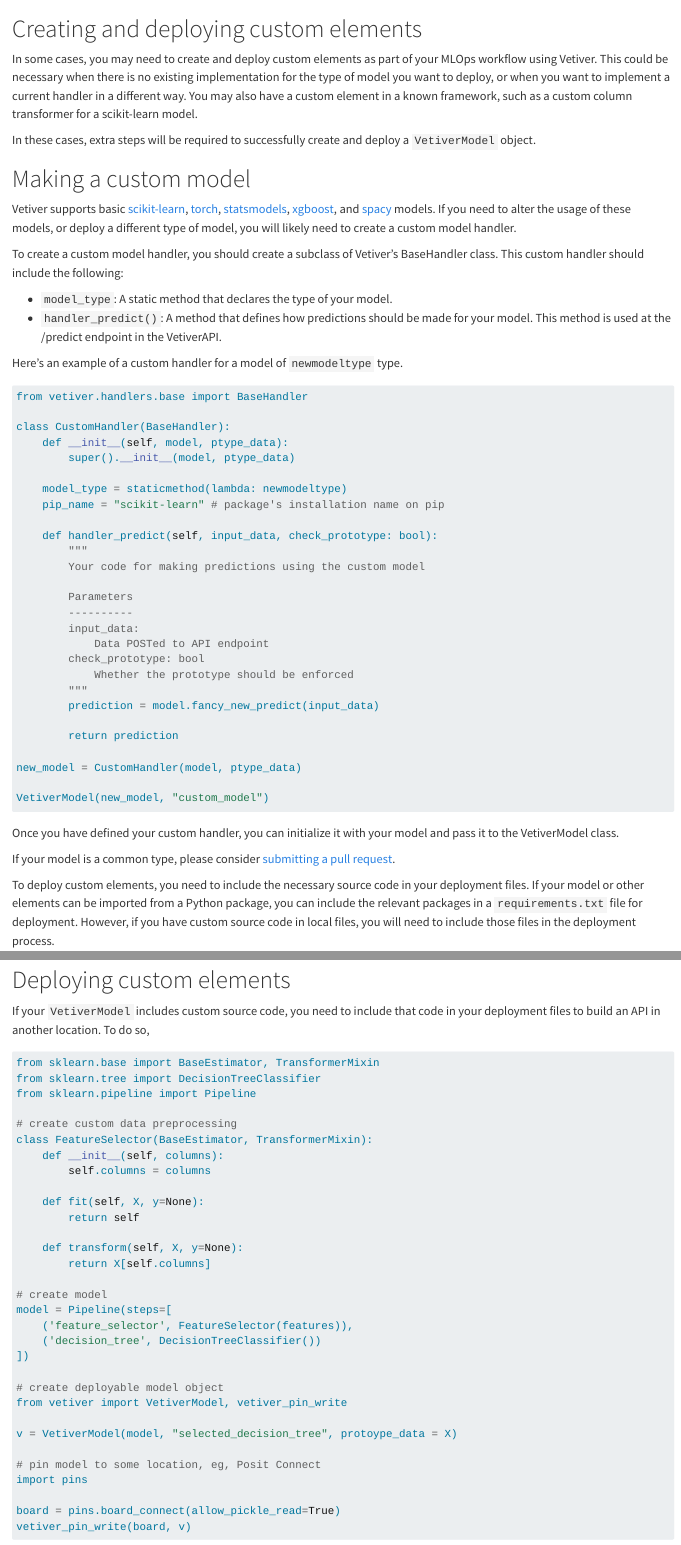
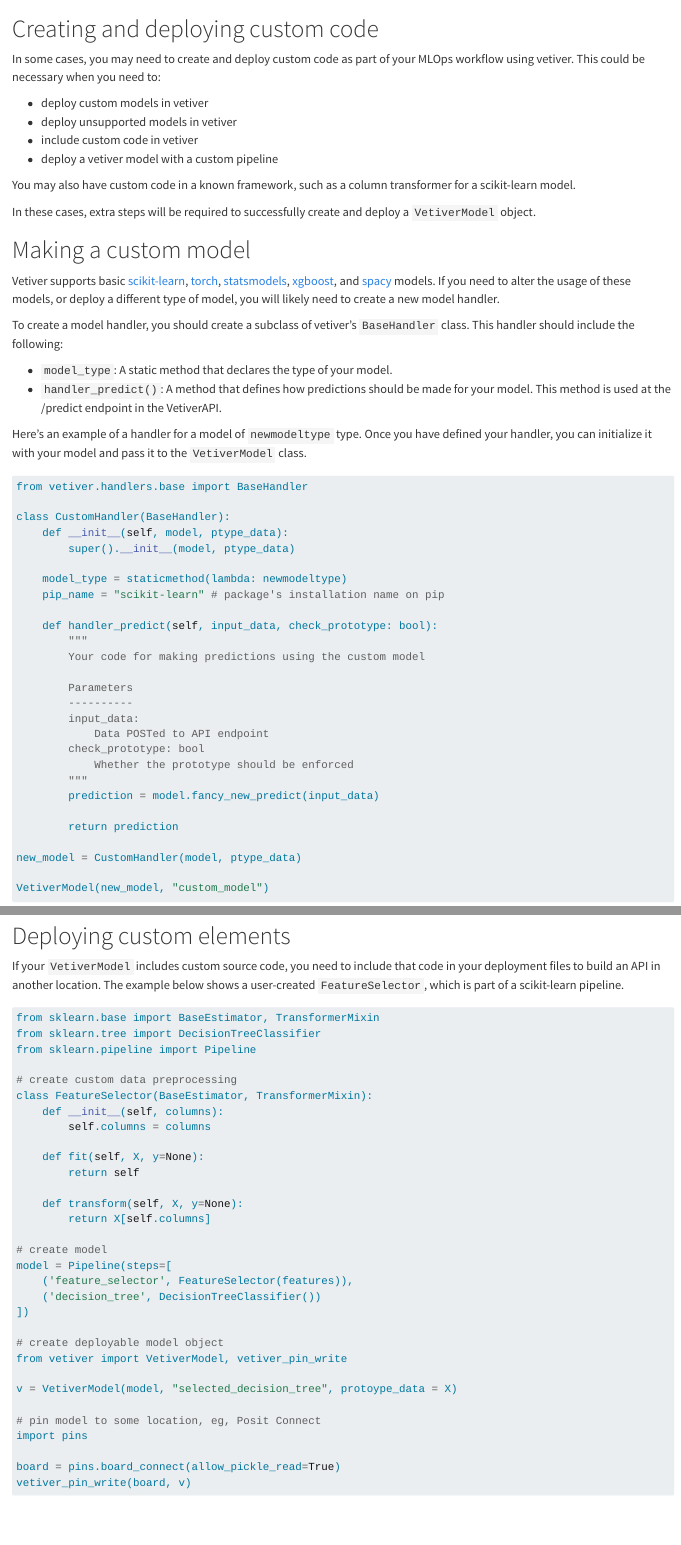
Before and after one commit to rstudio/vetiver-python, a Quarto document (docs/custom_code.qmd): the page in a window 1100 px wide, from its top, and a second part further down, joined at a grey line. Rendered offline with R 4.5, knitr and Pandoc in place of Quarto, with nearby package versions.

Commit message:
describe all elements as custom code

````diff
--- a/docs/custom_elements.qmd
+++ b/docs/custom_code.qmd
@@ -1,19 +1,26 @@
-# Creating and deploying custom elements
+# Creating and deploying custom code
 
-In some cases, you may need to create and deploy custom elements as part of your MLOps workflow using Vetiver. This could be necessary when there is no existing implementation for the type of model you want to deploy, or when you want to implement a current handler in a different way. You may also have a custom element in a known framework, such as a custom column transformer for a scikit-learn model.
+In some cases, you may need to create and deploy custom code as part of your MLOps workflow using vetiver. This could be necessary when you need to:
+
+- deploy custom models in vetiver
+- deploy unsupported models in vetiver
+- include custom code in vetiver
+- deploy a vetiver model with a custom pipeline
+
+ You may also have custom code in a known framework, such as a column transformer for a scikit-learn model.
 
 In these cases, extra steps will be required to successfully create and deploy a `VetiverModel` object.
 
 # Making a custom model
 
-Vetiver supports basic [scikit-learn](https://scikit-learn.org/), [torch](https://pytorch.org/), [statsmodels](https://www.statsmodels.org/stable/index.html), [xgboost](https://xgboost.readthedocs.io/en/stable/), and [spacy](https://spacy.io/) models. If you need to alter the usage of these models, or deploy a different type of model, you will likely need to create a custom model handler.
+Vetiver supports basic [scikit-learn](https://scikit-learn.org/), [torch](https://pytorch.org/), [statsmodels](https://www.statsmodels.org/stable/index.html), [xgboost](https://xgboost.readthedocs.io/en/stable/), and [spacy](https://spacy.io/) models. If you need to alter the usage of these models, or deploy a different type of model, you will likely need to create a new model handler.
 
-To create a custom model handler, you should create a subclass of Vetiver's BaseHandler class. This custom handler should include the following:
+To create a model handler, you should create a subclass of vetiver's `BaseHandler` class. This handler should include the following:
 
 - `model_type`:  A static method that declares the type of your model.
 - `handler_predict()`: A method that defines how predictions should be made for your model. This method is used at the /predict endpoint in the VetiverAPI.
 
-Here's an example of a custom handler for a model of `newmodeltype` type.
+Here's an example of a handler for a model of `newmodeltype` type. Once you have defined your handler, you can initialize it with your model and pass it to the `VetiverModel` class.
 
 ```python
 from vetiver.handlers.base import BaseHandler
@@ -45,15 +52,13 @@ new_model = CustomHandler(model, ptype_data)
 VetiverModel(new_model, "custom_model")
 ```
 
-Once you have defined your custom handler, you can initialize it with your model and pass it to the VetiverModel class.
-
 If your model is a common type, please consider [submitting a pull request](https://github.com/rstudio/vetiver-python/pulls).
 
-To deploy custom elements, you need to include the necessary source code in your deployment files. If your model or other elements can be imported from a Python package, you can include the relevant packages in a `requirements.txt` file for deployment. However, if you have custom source code in local files, you will need to include those files in the deployment process.
+To deploy custom code, you need to include the necessary source code in your deployment files. If your model or other elements can be imported from a Python package, you can include the relevant packages in a `requirements.txt` file for deployment. However, if you have custom source code in local files, you will need to include those files in the deployment process.
 
 # Deploying custom elements
 
-If your `VetiverModel` includes custom source code, you need to include that code in your deployment files to build an API in another location. To do so,
+If your `VetiverModel` includes custom source code, you need to include that code in your deployment files to build an API in another location. The example below shows a user-created `FeatureSelector`, which is part of a scikit-learn pipeline.
 
 ```{.python filename="model.py"}
 from sklearn.base import BaseEstimator, TransformerMixin
````
Also changed, not shown: docs/custom_code.qmd (4 more changed lines).
